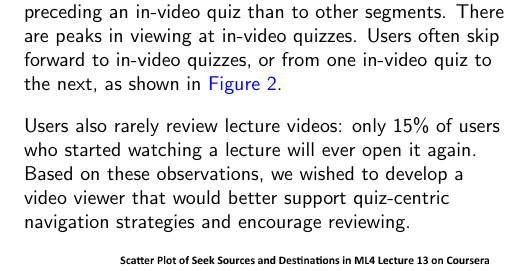
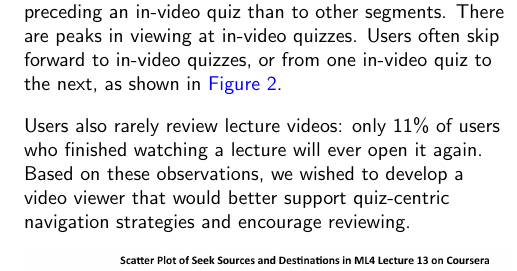
Before and after one commit to gkovacs/quizcram-video-paper-2015ea, a LaTeX document (quizcram.tex): part of one column of page 2 of 6, cut so that both start at the same text. Compiled offline with pdfLaTeX.

Commit message:
updated stats

```diff
--- a/quizcram.tex
+++ b/quizcram.tex
@@ -94,7 +94,7 @@ Lectures on platforms such as Coursera use \emph{in-video quizzes} to test learn
 
 While analyzing of viewing logs for the Machine Learning course on Coursera, we observed that users' within-video seeking behavior centers around in-video quizzes. Users are 3.5 times more likely to seek to the 10 seconds preceding an in-video quiz than to other segments. There are peaks in viewing at in-video quizzes. Users often skip forward to in-video quizzes, or from one in-video quiz to the next, as shown in \autoref{fig:seek-scatterplot}.
 
-Users also rarely review lecture videos: only 15\% of users who started watching a lecture will ever open it again. Based on these observations, we wished to develop a video viewer that would better support quiz-centric navigation strategies and encourage reviewing.
+Users also rarely review lecture videos: only 11\% of users who finished watching a lecture will ever open it again. Based on these observations, we wished to develop a video viewer that would better support quiz-centric navigation strategies and encourage reviewing.
 
 \begin{figure}
 \includegraphics[width=\columnwidth]{seek-scatterplot}
```
Also changed, not shown: quizcram.pdf.
